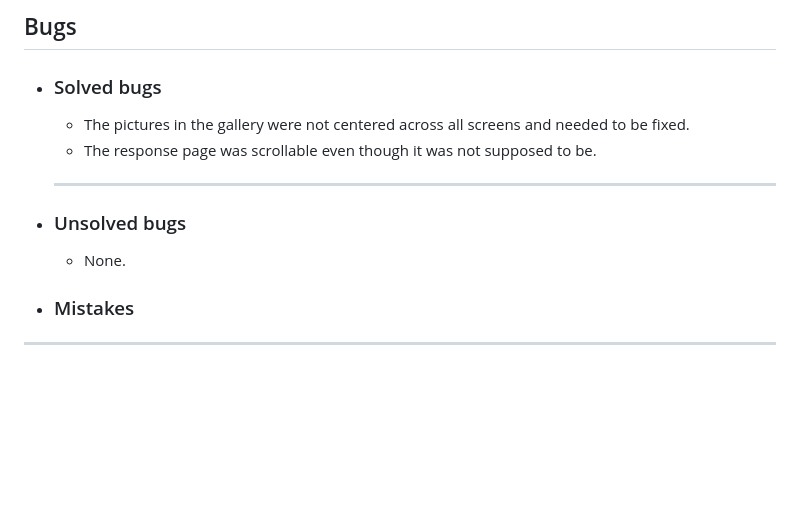
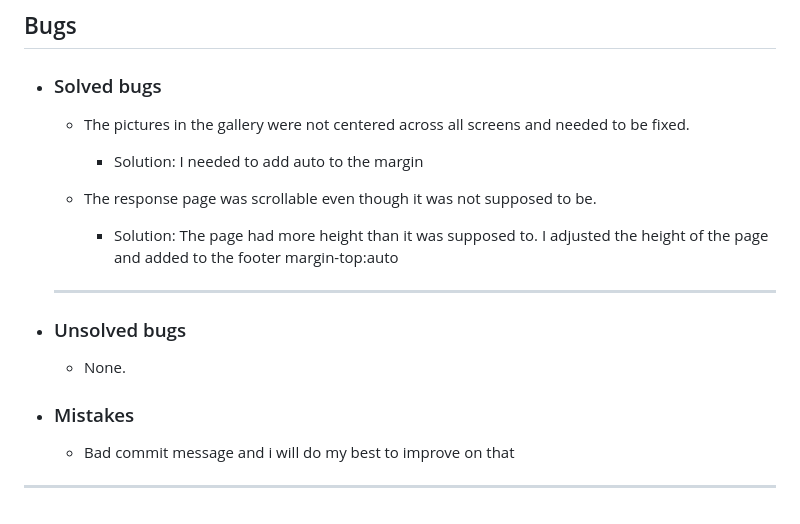
Before and after one commit to Khaled-AlAsadi/Safari-Tour, a Markdown page: TESTING.md, the part around the change. Drawn GitHub-style; blank space fills up the shorter version.

Commit message:
Add solution to the bugs in testing file

```diff
--- a/TESTING.md
+++ b/TESTING.md
@@ -127,10 +127,14 @@ In order to confirm the correct functionality, responsiveness, and appearance:
 ## Bugs
 + ### Solved bugs
     - The pictures in the gallery were not centered across all  screens and needed to be fixed.
+      - Solution: I needed to add auto to the margin
+
     - The response page was scrollable even though it was not supposed to be.
+      - Solution: The page had more height than it was supposed to. I adjusted the height of the page and added to the footer margin-top:auto
     ---
 + ### Unsolved bugs
     - None.
 + ### Mistakes
+    - Bad commit message and i will do my best to improve on that
 
 ---
```
